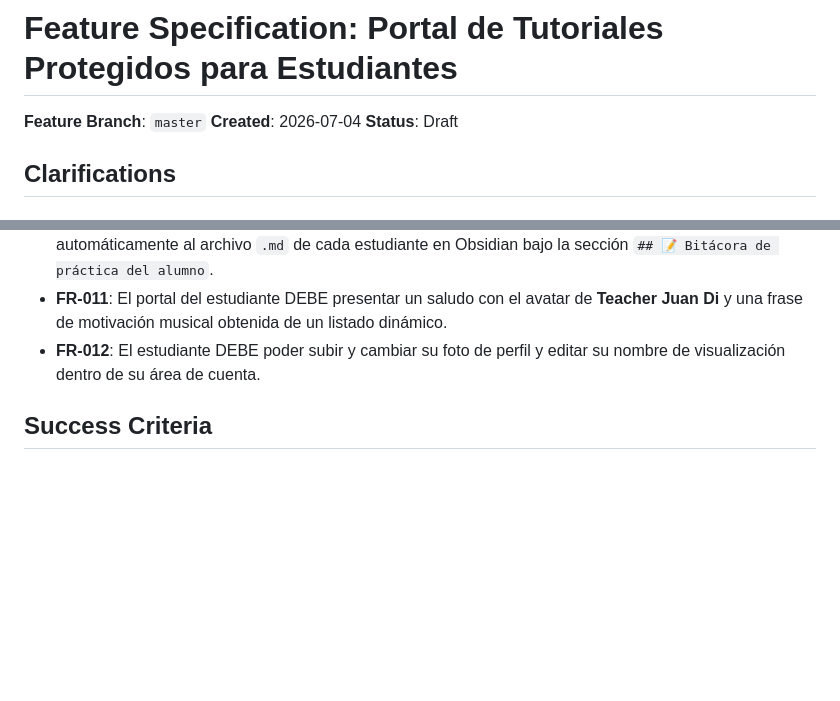
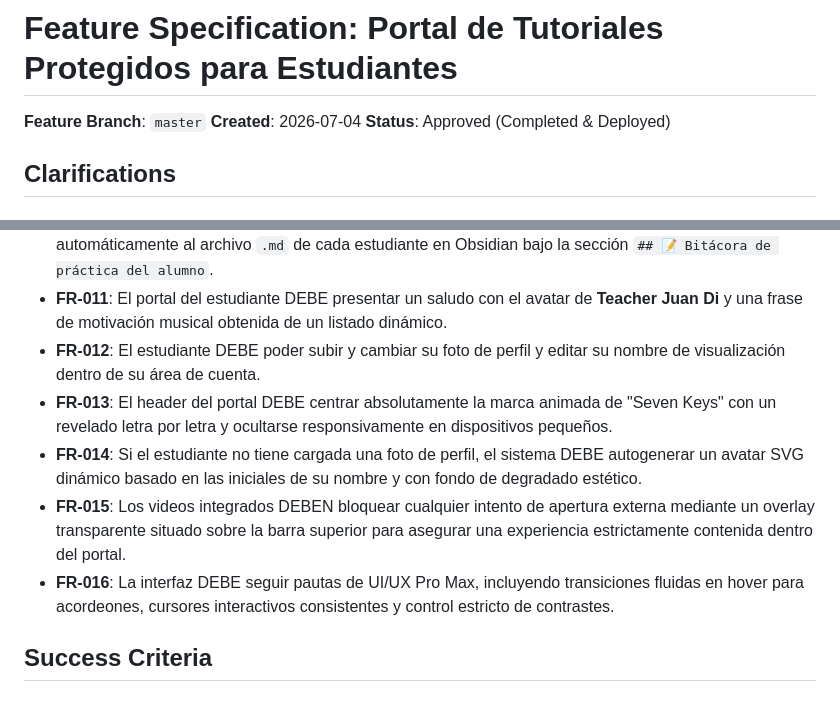
Before and after one commit to Juandmj82/sevenkeyschool, a Markdown page: specs/portal-estudiantes/spec.md, 2 parts joined by grey strips. Drawn GitHub-style; blank space fills up the shorter version.

Commit message:
docs: approve students portal spec and update premium UI/UX requirements

```diff
--- a/specs/portal-estudiantes/spec.md
+++ b/specs/portal-estudiantes/spec.md
@@ -2,7 +2,7 @@
 
 **Feature Branch**: `master`
 **Created**: 2026-07-04
-**Status**: Draft
+**Status**: Approved (Completed & Deployed)
 
 ## Clarifications
 ### Session 2026-07-04
@@ -47,6 +47,10 @@ Como estudiante, quiero ver mi propio nombre y foto de perfil en mi página de i
 - **FR-010**: El bot local de Python DEBE leer periódicamente las notas de progreso de Supabase y anexarlas automáticamente al archivo `.md` de cada estudiante en Obsidian bajo la sección `## 📝 Bitácora de práctica del alumno`.
 - **FR-011**: El portal del estudiante DEBE presentar un saludo con el avatar de **Teacher Juan Di** y una frase de motivación musical obtenida de un listado dinámico.
 - **FR-012**: El estudiante DEBE poder subir y cambiar su foto de perfil y editar su nombre de visualización dentro de su área de cuenta.
+- **FR-013**: El header del portal DEBE centrar absolutamente la marca animada de "Seven Keys" con un revelado letra por letra y ocultarse responsivamente en dispositivos pequeños.
+- **FR-014**: Si el estudiante no tiene cargada una foto de perfil, el sistema DEBE autogenerar un avatar SVG dinámico basado en las iniciales de su nombre y con fondo de degradado estético.
+- **FR-015**: Los videos integrados DEBEN bloquear cualquier intento de apertura externa mediante un overlay transparente situado sobre la barra superior para asegurar una experiencia estrictamente contenida dentro del portal.
+- **FR-016**: La interfaz DEBE seguir pautas de UI/UX Pro Max, incluyendo transiciones fluidas en hover para acordeones, cursores interactivos consistentes y control estricto de contrastes.
 
 ## Success Criteria
 
```
